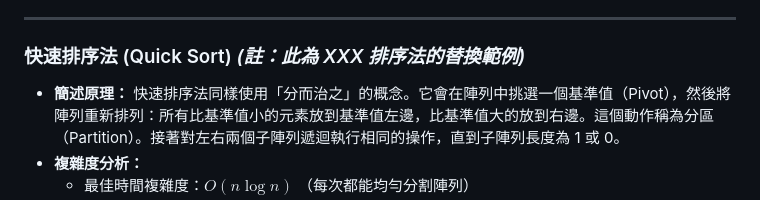
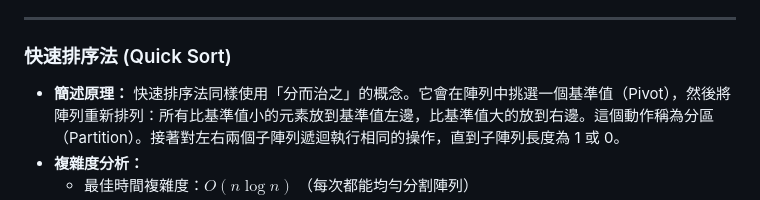
Before and after one commit to weichen960304/sort_report, a Markdown page: README.md, the part around the change. Rendered like a GitHub page.

```diff
--- a/README.md
+++ b/README.md
@@ -60,7 +60,7 @@ sort_report.git](https://github.com/weichen960304/sort_report.git)
 
 ---
 
-### 快速排序法 (Quick Sort)  *(註：此為 XXX 排序法的替換範例)*
+### 快速排序法 (Quick Sort)
 
 *   **簡述原理：**
     快速排序法同樣使用「分而治之」的概念。它會在陣列中挑選一個基準值（Pivot），然後將陣列重新排列：所有比基準值小的元素放到基準值左邊，比基準值大的放到右邊。這個動作稱為分區（Partition）。接著對左右兩個子陣列遞迴執行相同的操作，直到子陣列長度為 1 或 0。
```
